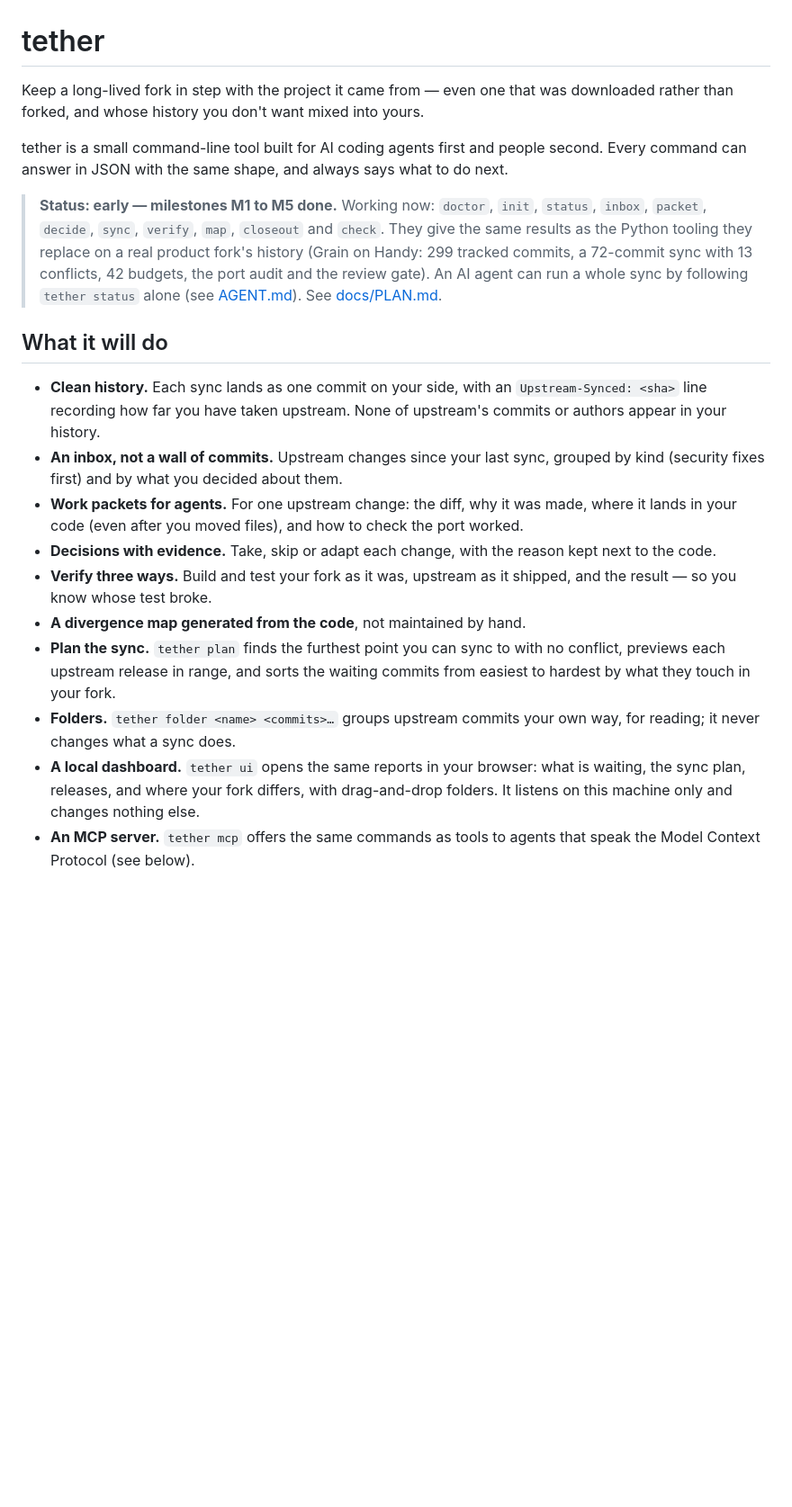
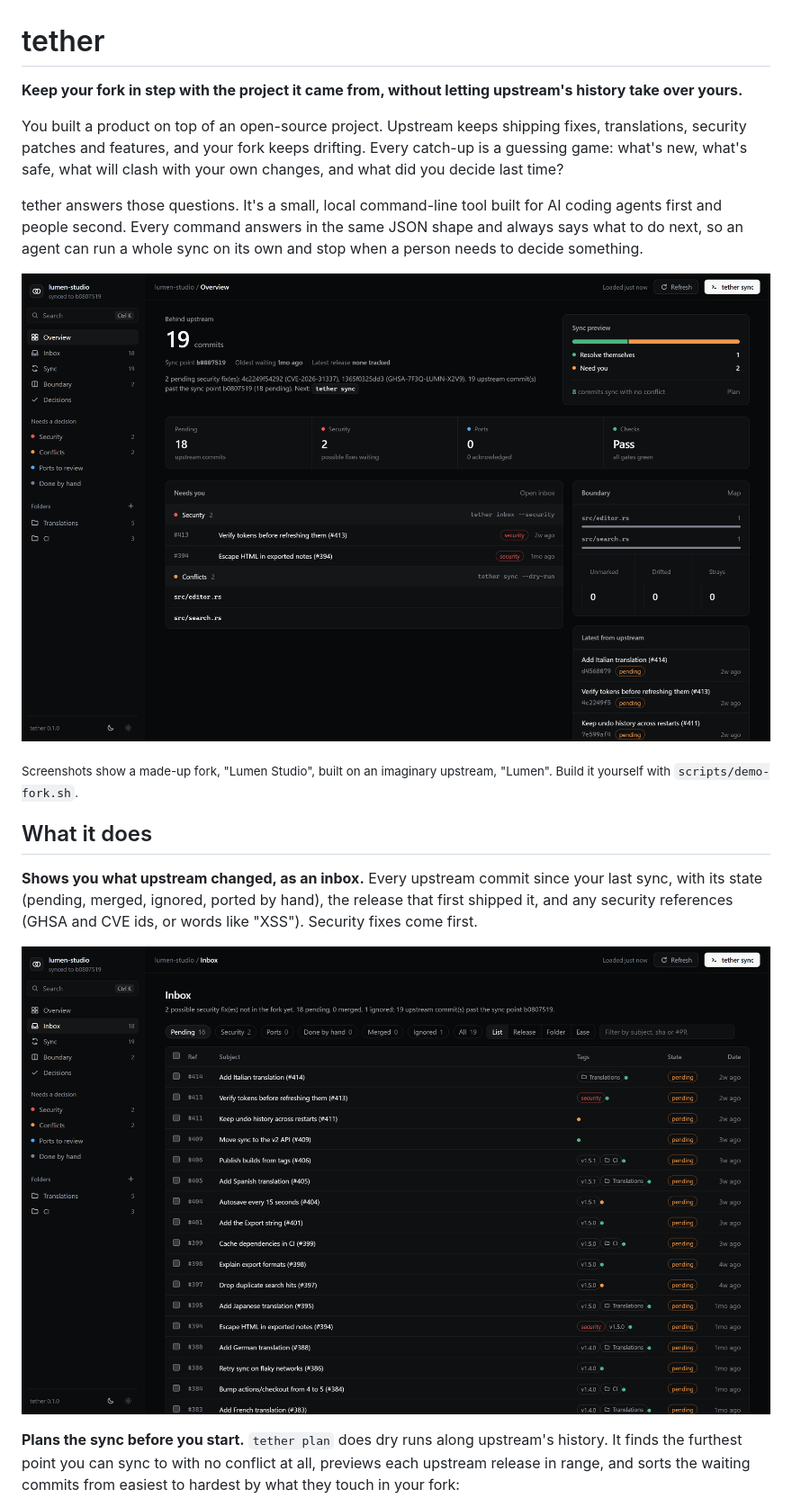
Before and after one commit to Punit-Dethe/tether, a Markdown page: README.md, the part around one of its changes. Shown at 90% size. Rendered like a GitHub page; pictures changed too: docs/screenshots/inbox.png (added), docs/screenshots/overview.png (added); blank space fills up the shorter version.

```diff
--- a/README.md
+++ b/README.md
@@ -1,44 +1,34 @@
 # tether
 
-Keep a long-lived fork in step with the project it came from — even one that
-was downloaded rather than forked, and whose history you don't want mixed
-into yours.
+**Keep your fork in step with the project it came from, without letting
+upstream's history take over yours.**
 
-tether is a small command-line tool built for AI coding agents first and
-people second. Every command can answer in JSON with the same shape, and
-always says what to do next.
+You built a product on top of an open-source project. Upstream keeps shipping
+fixes, translations, security patches and features, and your fork keeps
+drifting. Every catch-up is a guessing game: what's new, what's safe, what
+will clash with your own changes, and what did you decide last time?
 
-> **Status: early — milestones M1 to M5 done.** Working now: `doctor`,
-> `init`, `status`, `inbox`, `packet`, `decide`, `sync`, `verify`, `map`,
-> `closeout` and `check`. They give the same results as the Python tooling they replace on a
-> real product fork's history (Grain on Handy: 299 tracked commits, a
-> 72-commit sync with 13 conflicts, 42 budgets, the port audit and the review
-> gate). An AI agent can run a whole sync by following `tether status` alone
-> (see [AGENT.md](AGENT.md)). See [docs/PLAN.md](docs/PLAN.md).
+tether answers those questions. It's a small, local command-line tool built
+for AI coding agents first and people second. Every command answers in the
+same JSON shape and always says what to do next, so an agent can run a whole
+sync on its own and stop when a person needs to decide something.
 
-## What it will do
+![The tether dashboard: 19 upstream commits waiting, two security fixes, a sync preview and the files that will need you](docs/screenshots/overview.png)
 
-- **Clean history.** Each sync lands as one commit on your side, with an
-  `Upstream-Synced: <sha>` line recording how far you have taken upstream.
-  None of upstream's commits or authors appear in your history.
-- **An inbox, not a wall of commits.** Upstream changes since your last sync,
-  grouped by kind (security fixes first) and by what you decided about them.
-- **Work packets for agents.** For one upstream change: the diff, why it was
-  made, where it lands in your code (even after you moved files), and how to
-  check the port worked.
-- **Decisions with evidence.** Take, skip or adapt each change, with the
-  reason kept next to the code.
-- **Verify three ways.** Build and test your fork as it was, upstream as it
-  shipped, and the result — so you know whose test broke.
-- **A divergence map generated from the code**, not maintained by hand.
-- **Plan the sync.** `tether plan` finds the furthest point you can sync to
-  with no conflict, previews each upstream release in range, and sorts the
-  waiting commits from easiest to hardest by what they touch in your fork.
-- **Folders.** `tether folder <name> <commits>…` groups upstream commits your
-  own way, for reading; it never changes what a sync does.
-- **A local dashboard.** `tether ui` opens the same reports in your browser:
-  what is waiting, the sync plan, releases, and where your fork differs, with
-  drag-and-drop folders. It listens on this machine only and changes nothing
-  else.
-- **An MCP server.** `tether mcp` offers the same commands as tools to agents
-  that speak the Model Context Protocol (see below).
+<sub>Screenshots show a made-up fork, "Lumen Studio", built on an imaginary
+upstream, "Lumen". Build it yourself with `scripts/demo-fork.sh`.</sub>
+
+## What it does
+
+**Shows you what upstream changed, as an inbox.** Every upstream commit since
+your last sync, with its state (pending, merged, ignored, ported by hand), the
+release that first shipped it, and any security references (GHSA and CVE ids,
+or words like "XSS"). Security fixes come first.
+
+![The inbox: each upstream commit with its release, folder, how easy it is to take, and its state](docs/screenshots/inbox.png)
+
+**Plans the sync before you start.** `tether plan` does dry runs along
+upstream's history. It finds the furthest point you can sync to with no
+conflict at all, previews each upstream release in range, and sorts the
+waiting commits from easiest to hardest by what they touch in your fork:
+
```
Also changed, not shown: other parts of README.md (+127 -27 lines), docs/screenshots/sync.png (added), 1 other file.
